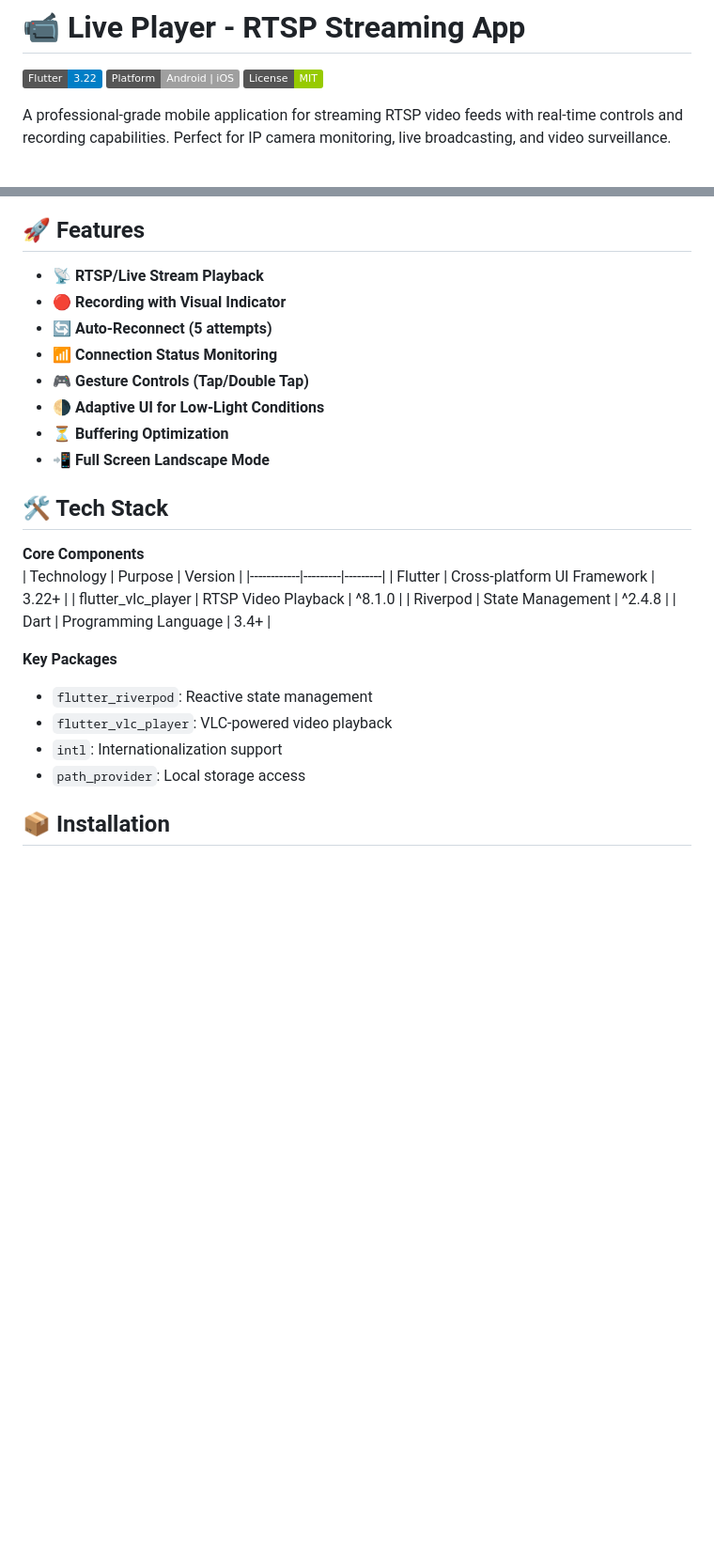
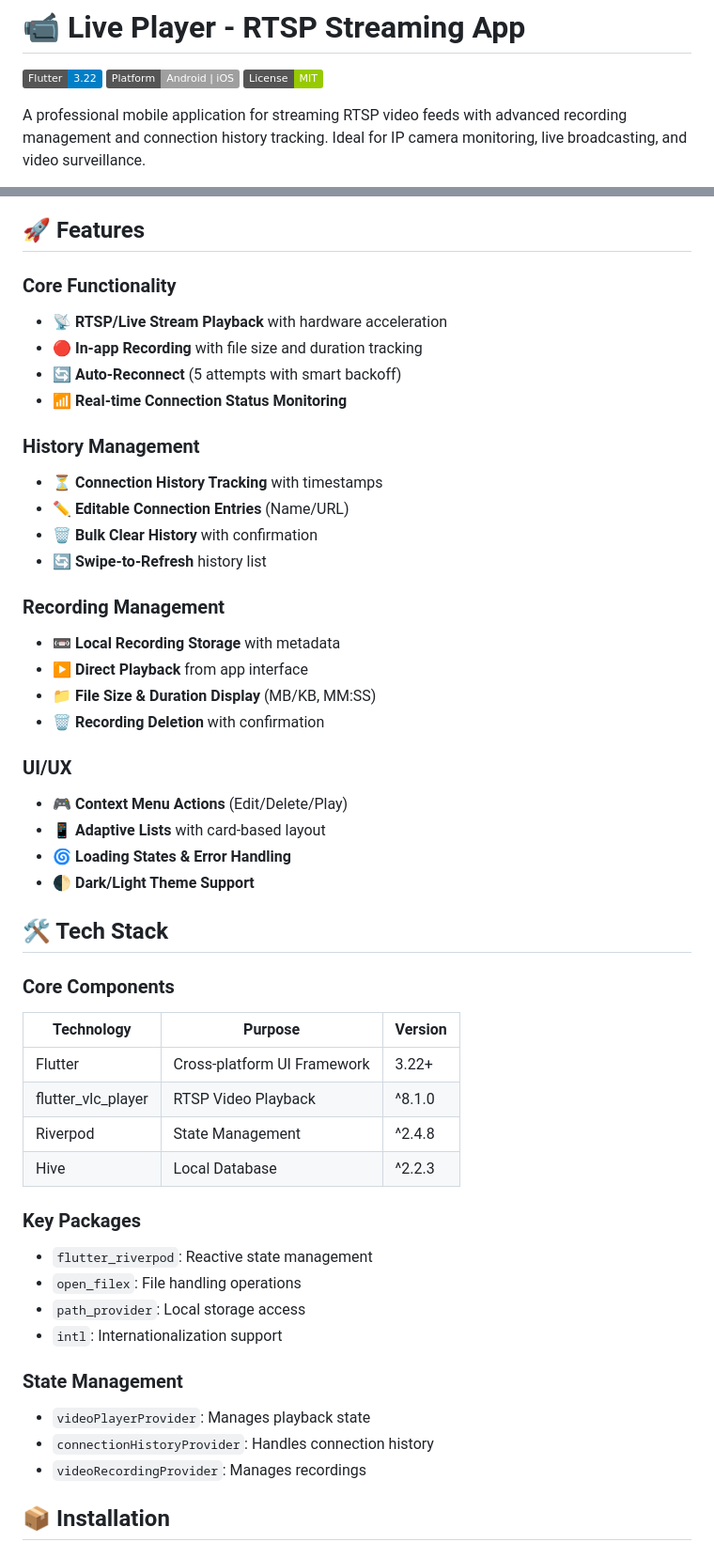
Before and after one commit to Aj3322/Live-Player, a Markdown page: README.md, 2 parts joined by grey strips. Shown: that part at 94% size. Rendered like a GitHub page; badges without logos; blank space fills up the shorter version.

```diff
--- a/README.md
+++ b/README.md
@@ -4,5 +4,5 @@
 [![Platform](https://img.shields.io/badge/Platform-Android%20%7C%20iOS-lightgrey)](https://flutter.dev)
 [![License](https://img.shields.io/badge/License-MIT-green)](https://opensource.org/licenses/MIT)
 
-A professional-grade mobile application for streaming RTSP video feeds with real-time controls and recording capabilities. Perfect for IP camera monitoring, live broadcasting, and video surveillance.
+A professional mobile application for streaming RTSP video feeds with advanced recording management and connection history tracking. Ideal for IP camera monitoring, live broadcasting, and video surveillance.
 
@@ -10,30 +10,50 @@ A professional-grade mobile application for streaming RTSP video feeds with real
 
 ## 🚀 Features
 
-- **📡 RTSP/Live Stream Playback**
-- **🔴 Recording with Visual Indicator**
-- **🔄 Auto-Reconnect (5 attempts)**
-- **📶 Connection Status Monitoring**
-- **🎮 Gesture Controls (Tap/Double Tap)**
-- **🌗 Adaptive UI for Low-Light Conditions**
-- **⏳ Buffering Optimization**
-- **📲 Full Screen Landscape Mode**
+### Core Functionality
+- **📡 RTSP/Live Stream Playback** with hardware acceleration
+- **🔴 In-app Recording** with file size and duration tracking
+- **🔄 Auto-Reconnect** (5 attempts with smart backoff)
+- **📶 Real-time Connection Status Monitoring**
+
+### History Management
+- **⏳ Connection History Tracking** with timestamps
+- **✏️ Editable Connection Entries** (Name/URL)
+- **🗑️ Bulk Clear History** with confirmation
+- **🔄 Swipe-to-Refresh** history list
+
+### Recording Management
+- **📼 Local Recording Storage** with metadata
+- **▶️ Direct Playback** from app interface
+- **📁 File Size & Duration Display** (MB/KB, MM:SS)
+- **🗑️ Recording Deletion** with confirmation
+
+### UI/UX
+- **🎮 Context Menu Actions** (Edit/Delete/Play)
+- **📱 Adaptive Lists** with card-based layout
+- **🌀 Loading States & Error Handling**
+- **🌓 Dark/Light Theme Support**
 
 ## 🛠 Tech Stack
 
-**Core Components**
+### Core Components
 | Technology | Purpose | Version |
 |------------|---------|---------|
 | Flutter | Cross-platform UI Framework | 3.22+ |
 | flutter_vlc_player | RTSP Video Playback | ^8.1.0 |
 | Riverpod | State Management | ^2.4.8 |
-| Dart | Programming Language | 3.4+ |
+| Hive | Local Database | ^2.2.3 |
 
-**Key Packages**
+### Key Packages
 - `flutter_riverpod`: Reactive state management
-- `flutter_vlc_player`: VLC-powered video playback
+- `open_filex`: File handling operations
+- `path_provider`: Local storage access
 - `intl`: Internationalization support
-- `path_provider`: Local storage access
+
+### State Management
+- `videoPlayerProvider`: Manages playback state
+- `connectionHistoryProvider`: Handles connection history
+- `videoRecordingProvider`: Manages recordings
 
 ## 📦 Installation
 
```
Also changed, not shown: other parts of README.md (+1 -1 lines).
